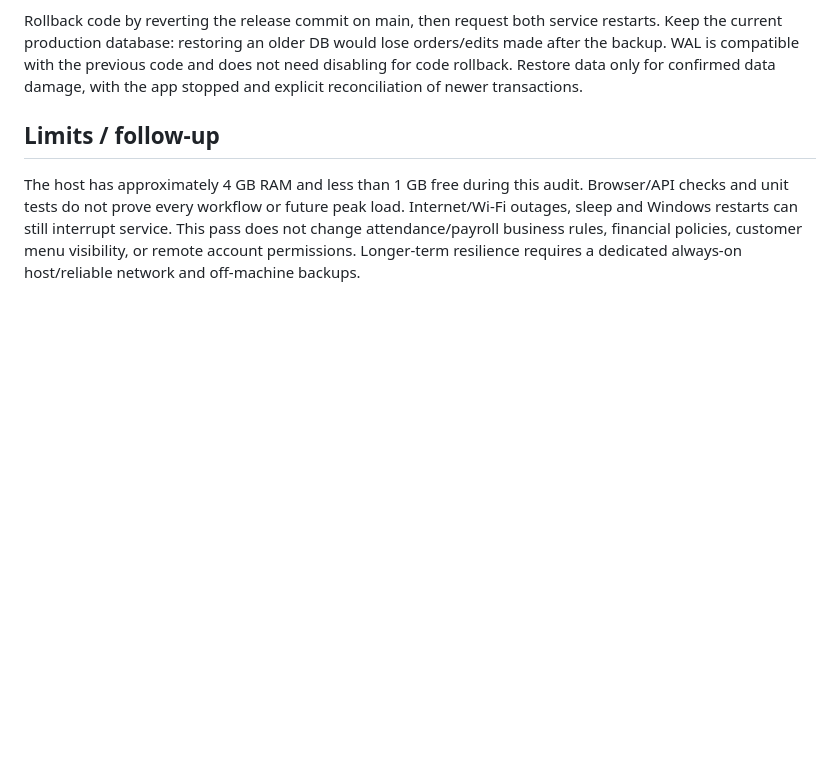
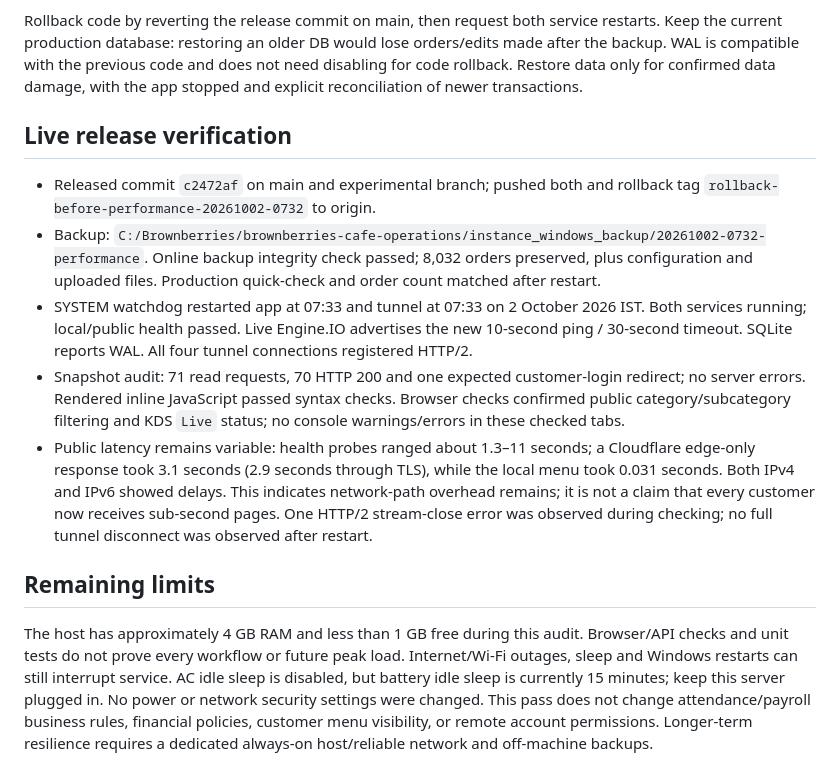
Before and after one commit to amnksngh/brownberries-cafe-operations, a Markdown page: docs/PERFORMANCE_RELIABILITY_2026-10-02.md, the part around the change. GitHub-like rendering; blank space fills up the shorter version.

Commit message:
Record live performance release verification

```diff
--- a/docs/PERFORMANCE_RELIABILITY_2026-10-02.md
+++ b/docs/PERFORMANCE_RELIABILITY_2026-10-02.md
@@ -69,11 +69,35 @@ orders/edits made after the backup. WAL is compatible with the previous code and
 does not need disabling for code rollback. Restore data only for confirmed data
 damage, with the app stopped and explicit reconciliation of newer transactions.
 
-## Limits / follow-up
+## Live release verification
+
+- Released commit `c2472af` on main and experimental branch; pushed both and
+  rollback tag `rollback-before-performance-20261002-0732` to origin.
+- Backup: `C:/Brownberries/brownberries-cafe-operations/instance_windows_backup/20261002-0732-performance`.
+  Online backup integrity check passed; 8,032 orders preserved, plus configuration
+  and uploaded files. Production quick-check and order count matched after restart.
+- SYSTEM watchdog restarted app at 07:33 and tunnel at 07:33 on 2 October 2026 IST.
+  Both services running; local/public health passed. Live Engine.IO advertises the
+  new 10-second ping / 30-second timeout. SQLite reports WAL. All four tunnel
+  connections registered HTTP/2.
+- Snapshot audit: 71 read requests, 70 HTTP 200 and one expected customer-login
+  redirect; no server errors. Rendered inline JavaScript passed syntax checks.
+  Browser checks confirmed public category/subcategory filtering and KDS `Live`
+  status; no console warnings/errors in these checked tabs.
+- Public latency remains variable: health probes ranged about 1.3–11 seconds;
+  a Cloudflare edge-only response took 3.1 seconds (2.9 seconds through TLS),
+  while the local menu took 0.031 seconds. Both IPv4 and IPv6 showed delays.
+  This indicates network-path overhead remains; it is not a claim that every
+  customer now receives sub-second pages. One HTTP/2 stream-close error was
+  observed during checking; no full tunnel disconnect was observed after restart.
+
+## Remaining limits
 
 The host has approximately 4 GB RAM and less than 1 GB free during this audit.
 Browser/API checks and unit tests do not prove every workflow or future peak load.
 Internet/Wi-Fi outages, sleep and Windows restarts can still interrupt service.
+AC idle sleep is disabled, but battery idle sleep is currently 15 minutes; keep
+this server plugged in. No power or network security settings were changed.
 This pass does not change attendance/payroll business rules, financial policies,
 customer menu visibility, or remote account permissions. Longer-term resilience
 requires a dedicated always-on host/reliable network and off-machine backups.
```
